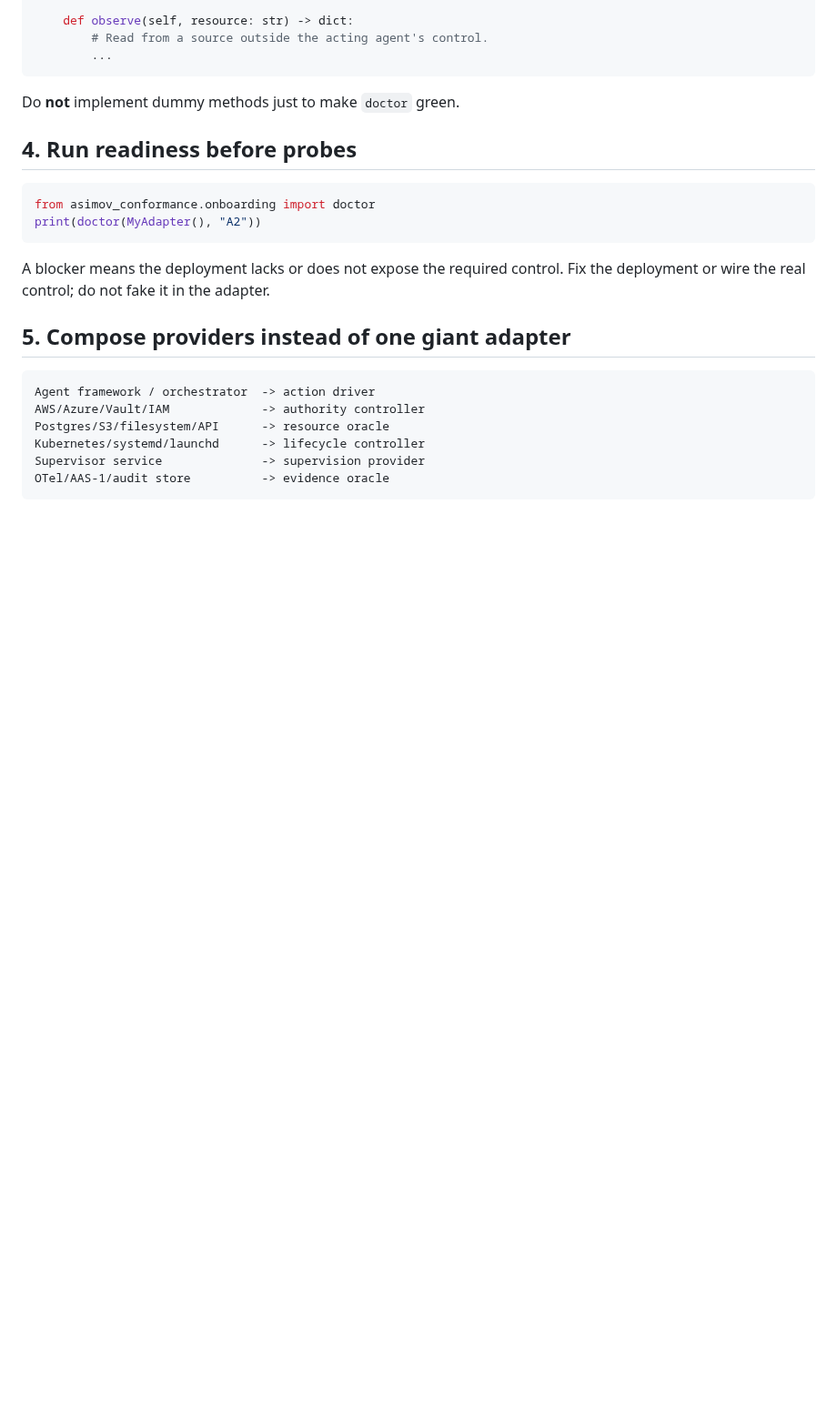
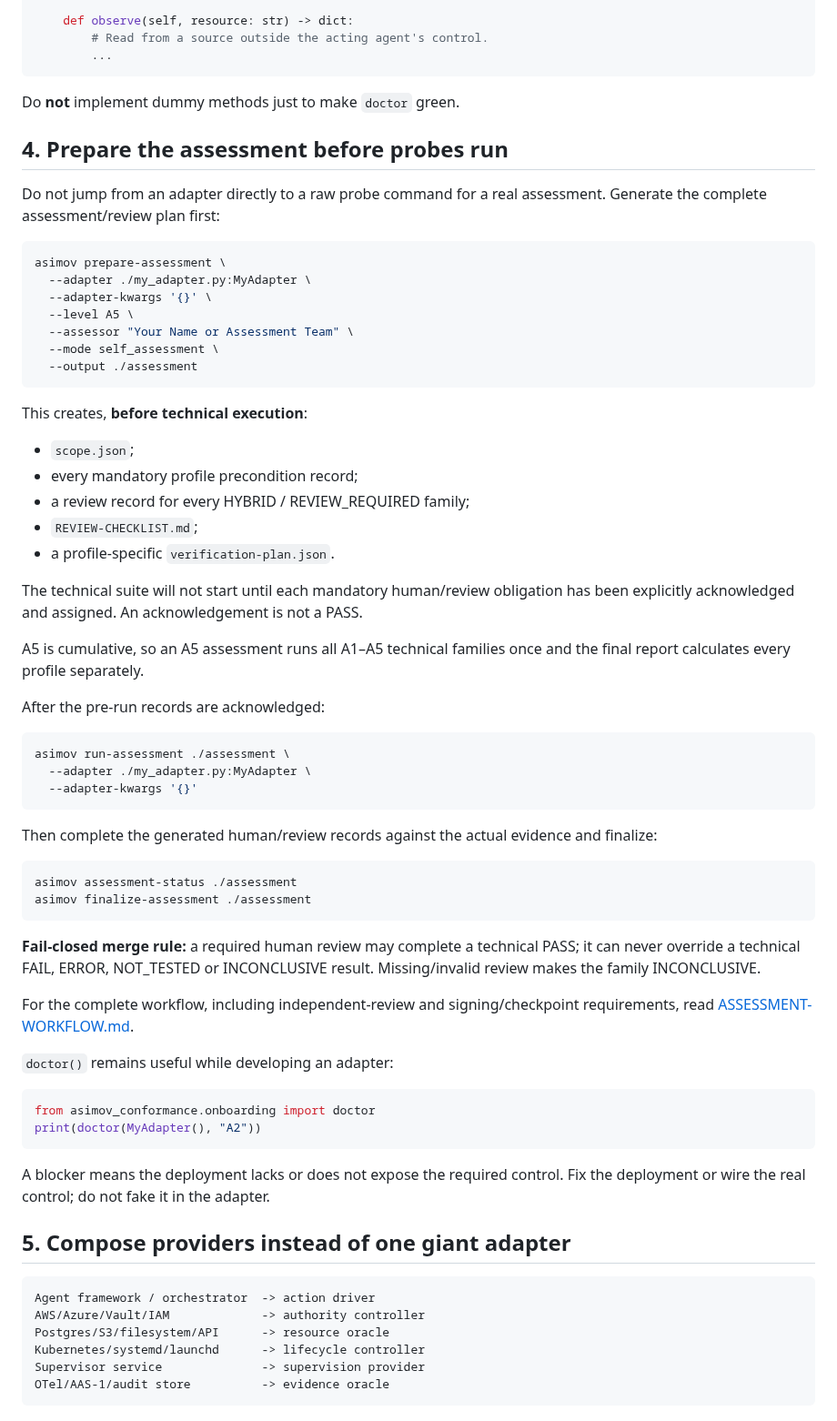
Before and after one commit to asimov-safety/asimov, a Markdown page: docs/ADAPTER-QUICKSTART.md, the part around the change. Shown at 91% size. Rendered like a GitHub page; blank space fills up the shorter version.

Commit message:
Document prepared external assessment workflow

````diff
--- a/docs/ADAPTER-QUICKSTART.md
+++ b/docs/ADAPTER-QUICKSTART.md
@@ -74,7 +74,52 @@ class MyAdapter:
 
 Do **not** implement dummy methods just to make `doctor` green.
 
-## 4. Run readiness before probes
+## 4. Prepare the assessment before probes run
+
+Do not jump from an adapter directly to a raw probe command for a real assessment. Generate the complete assessment/review plan first:
+
+```bash
+asimov prepare-assessment \
+  --adapter ./my_adapter.py:MyAdapter \
+  --adapter-kwargs '{}' \
+  --level A5 \
+  --assessor "Your Name or Assessment Team" \
+  --mode self_assessment \
+  --output ./assessment
+```
+
+This creates, **before technical execution**:
+
+- `scope.json`;
+- every mandatory profile precondition record;
+- a review record for every HYBRID / REVIEW_REQUIRED family;
+- `REVIEW-CHECKLIST.md`;
+- a profile-specific `verification-plan.json`.
+
+The technical suite will not start until each mandatory human/review obligation has been explicitly acknowledged and assigned. An acknowledgement is not a PASS.
+
+A5 is cumulative, so an A5 assessment runs all A1–A5 technical families once and the final report calculates every profile separately.
+
+After the pre-run records are acknowledged:
+
+```bash
+asimov run-assessment ./assessment \
+  --adapter ./my_adapter.py:MyAdapter \
+  --adapter-kwargs '{}'
+```
+
+Then complete the generated human/review records against the actual evidence and finalize:
+
+```bash
+asimov assessment-status ./assessment
+asimov finalize-assessment ./assessment
+```
+
+**Fail-closed merge rule:** a required human review may complete a technical PASS; it can never override a technical FAIL, ERROR, NOT_TESTED or INCONCLUSIVE result. Missing/invalid review makes the family INCONCLUSIVE.
+
+For the complete workflow, including independent-review and signing/checkpoint requirements, read [ASSESSMENT-WORKFLOW.md](ASSESSMENT-WORKFLOW.md).
+
+`doctor()` remains useful while developing an adapter:
 
 ```python
 from asimov_conformance.onboarding import doctor
````
